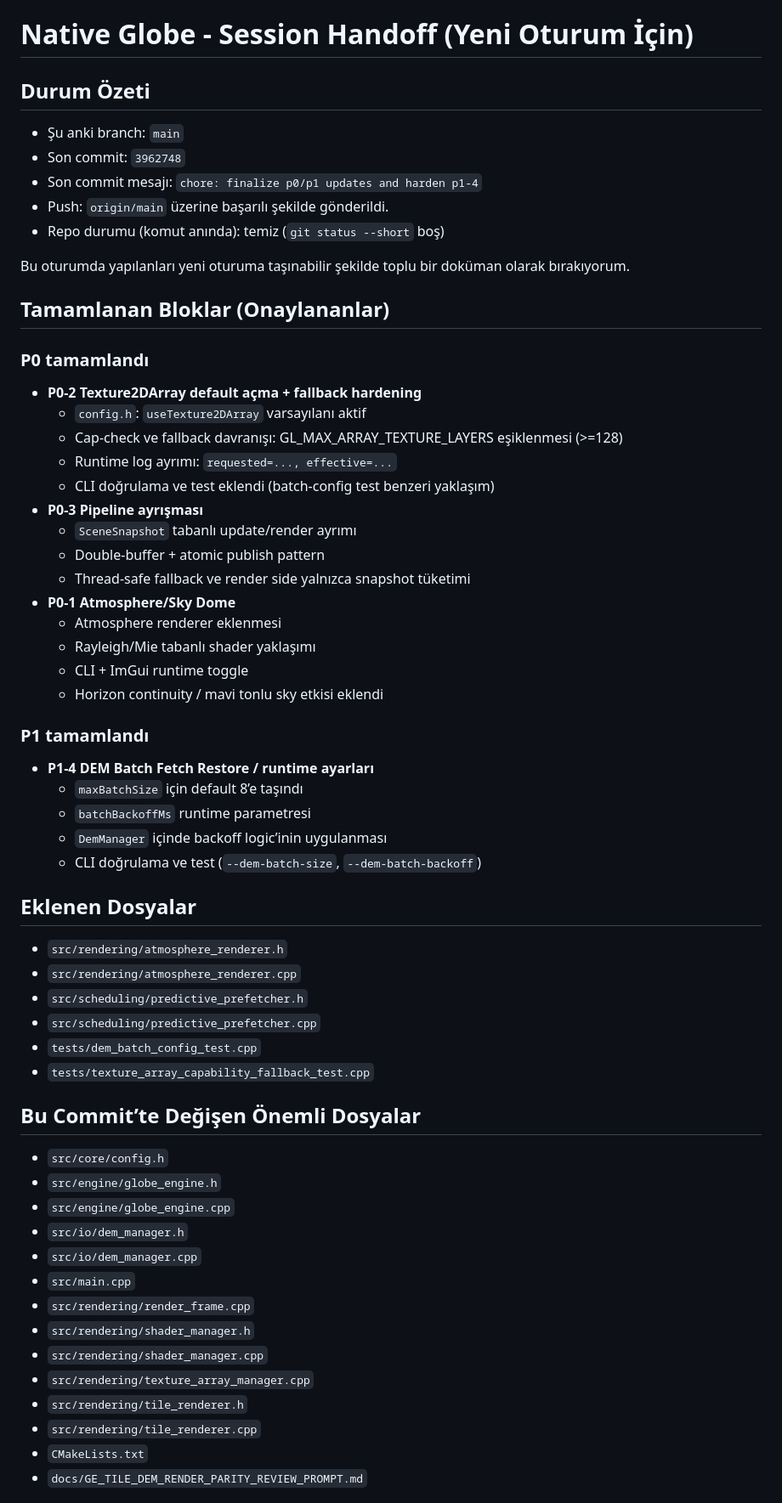
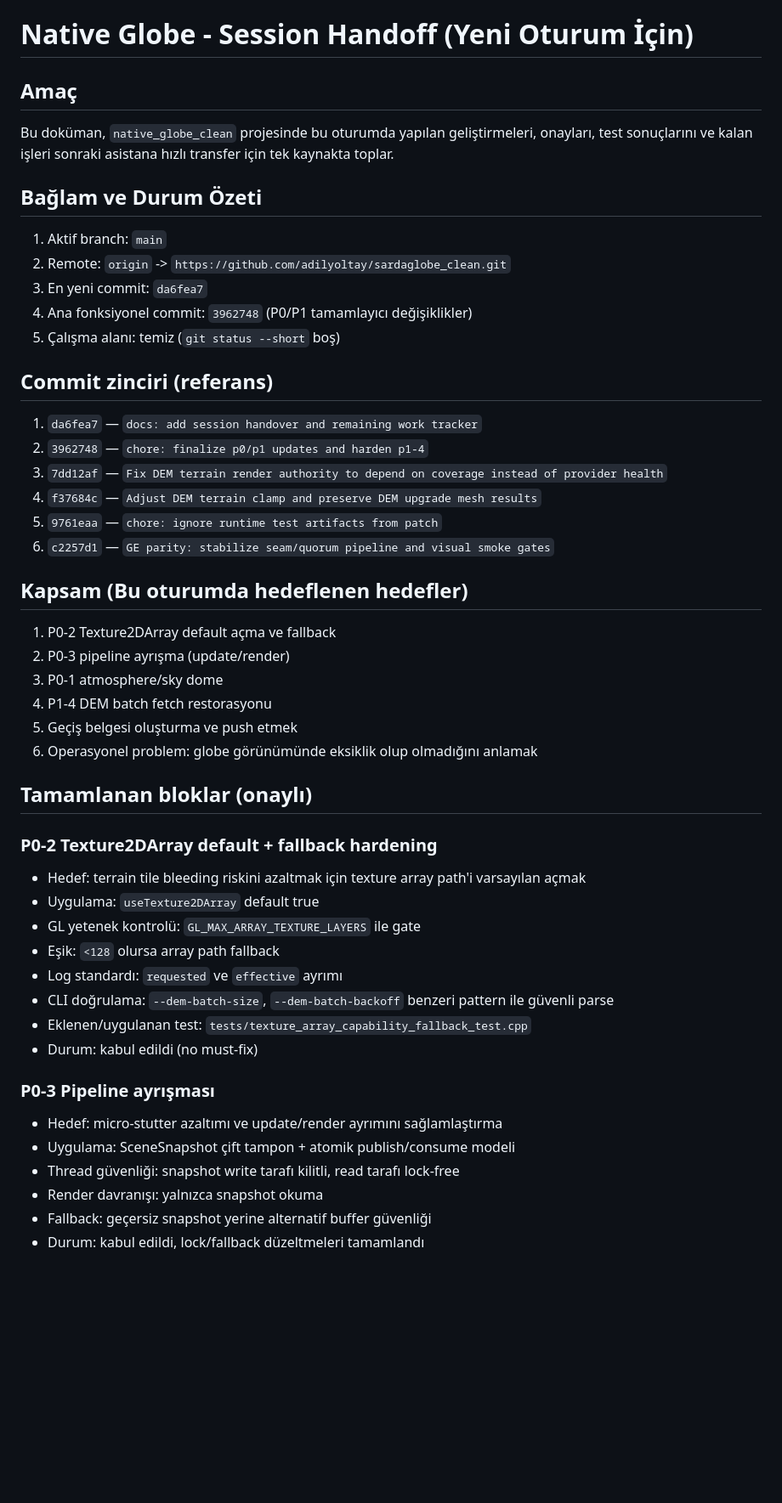
Before and after one commit to adilyoltay/sardaglobe_clean, a Markdown page: docs/SESSION_HANDOVER_GE_PARITY_PROGRESS.md, the part around one of its changes. Shown at 85% size. Drawn GitHub-style; blank space fills up the shorter version.

Commit message:
docs: expand handoff progress with detailed session context

```diff
--- a/docs/SESSION_HANDOVER_GE_PARITY_PROGRESS.md
+++ b/docs/SESSION_HANDOVER_GE_PARITY_PROGRESS.md
@@ -1,60 +1,48 @@
 # Native Globe - Session Handoff (Yeni Oturum İçin)
 
-## Durum Özeti
-- Şu anki branch: `main`
-- Son commit: `3962748`
-- Son commit mesajı: `chore: finalize p0/p1 updates and harden p1-4`
-- Push: `origin/main` üzerine başarılı şekilde gönderildi.
-- Repo durumu (komut anında): temiz (`git status --short` boş)
+## Amaç
+Bu doküman, `native_globe_clean` projesinde bu oturumda yapılan geliştirmeleri, onayları, test sonuçlarını ve kalan işleri sonraki asistana hızlı transfer için tek kaynakta toplar.
 
-Bu oturumda yapılanları yeni oturuma taşınabilir şekilde toplu bir doküman olarak bırakıyorum.
+## Bağlam ve Durum Özeti
+1. Aktif branch: `main`
+2. Remote: `origin` -> `https://github.com/adilyoltay/sardaglobe_clean.git`
+3. En yeni commit: `da6fea7`
+4. Ana fonksiyonel commit: `3962748` (P0/P1 tamamlayıcı değişiklikler)
+5. Çalışma alanı: temiz (`git status --short` boş)
 
-## Tamamlanan Bloklar (Onaylananlar)
+## Commit zinciri (referans)
+1. `da6fea7` — `docs: add session handover and remaining work tracker`
+2. `3962748` — `chore: finalize p0/p1 updates and harden p1-4`
+3. `7dd12af` — `Fix DEM terrain render authority to depend on coverage instead of provider health`
+4. `f37684c` — `Adjust DEM terrain clamp and preserve DEM upgrade mesh results`
+5. `9761eaa` — `chore: ignore runtime test artifacts from patch`
+6. `c2257d1` — `GE parity: stabilize seam/quorum pipeline and visual smoke gates`
 
-### P0 tamamlandı
-- **P0-2 Texture2DArray default açma + fallback hardening**
-  - `config.h`: `useTexture2DArray` varsayılanı aktif
-  - Cap-check ve fallback davranışı: GL_MAX_ARRAY_TEXTURE_LAYERS eşiklenmesi (>=128)
-  - Runtime log ayrımı: `requested=..., effective=...`
-  - CLI doğrulama ve test eklendi (batch-config test benzeri yaklaşım)
-- **P0-3 Pipeline ayrışması**
-  - `SceneSnapshot` tabanlı update/render ayrımı
-  - Double-buffer + atomic publish pattern
-  - Thread-safe fallback ve render side yalnızca snapshot tüketimi
-- **P0-1 Atmosphere/Sky Dome**
-  - Atmosphere renderer eklenmesi
-  - Rayleigh/Mie tabanlı shader yaklaşımı
-  - CLI + ImGui runtime toggle
-  - Horizon continuity / mavi tonlu sky etkisi eklendi
+## Kapsam (Bu oturumda hedeflenen hedefler)
+1. P0-2 Texture2DArray default açma ve fallback
+2. P0-3 pipeline ayrışma (update/render)
+3. P0-1 atmosphere/sky dome
+4. P1-4 DEM batch fetch restorasyonu
+5. Geçiş belgesi oluşturma ve push etmek
+6. Operasyonel problem: globe görünümünde eksiklik olup olmadığını anlamak
 
-### P1 tamamlandı
-- **P1-4 DEM Batch Fetch Restore / runtime ayarları**
-  - `maxBatchSize` için default 8’e taşındı
-  - `batchBackoffMs` runtime parametresi
-  - `DemManager` içinde backoff logic’inin uygulanması
-  - CLI doğrulama ve test (`--dem-batch-size`, `--dem-batch-backoff`)
+## Tamamlanan bloklar (onaylı)
 
-## Eklenen Dosyalar
-- `src/rendering/atmosphere_renderer.h`
-- `src/rendering/atmosphere_renderer.cpp`
-- `src/scheduling/predictive_prefetcher.h`
-- `src/scheduling/predictive_prefetcher.cpp`
-- `tests/dem_batch_config_test.cpp`
-- `tests/texture_array_capability_fallback_test.cpp`
+### P0-2 Texture2DArray default + fallback hardening
+- Hedef: terrain tile bleeding riskini azaltmak için texture array path'i varsayılan açmak
+- Uygulama: `useTexture2DArray` default true
+- GL yetenek kontrolü: `GL_MAX_ARRAY_TEXTURE_LAYERS` ile gate
+- Eşik: `<128` olursa array path fallback
+- Log standardı: `requested` ve `effective` ayrımı
+- CLI doğrulama: `--dem-batch-size`, `--dem-batch-backoff` benzeri pattern ile güvenli parse
+- Eklenen/uygulanan test: `tests/texture_array_capability_fallback_test.cpp`
+- Durum: kabul edildi (no must-fix)
 
-## Bu Commit’te Değişen Önemli Dosyalar
-- `src/core/config.h`
-- `src/engine/globe_engine.h`
-- `src/engine/globe_engine.cpp`
-- `src/io/dem_manager.h`
-- `src/io/dem_manager.cpp`
-- `src/main.cpp`
-- `src/rendering/render_frame.cpp`
-- `src/rendering/shader_manager.h`
-- `src/rendering/shader_manager.cpp`
-- `src/rendering/texture_array_manager.cpp`
-- `src/rendering/tile_renderer.h`
-- `src/rendering/tile_renderer.cpp`
-- `CMakeLists.txt`
-- `docs/GE_TILE_DEM_RENDER_PARITY_REVIEW_PROMPT.md`
+### P0-3 Pipeline ayrışması
+- Hedef: micro-stutter azaltımı ve update/render ayrımını sağlamlaştırma
+- Uygulama: SceneSnapshot çift tampon + atomik publish/consume modeli
+- Thread güvenliği: snapshot write tarafı kilitli, read tarafı lock-free
+- Render davranışı: yalnızca snapshot okuma
+- Fallback: geçersiz snapshot yerine alternatif buffer güvenliği
+- Durum: kabul edildi, lock/fallback düzeltmeleri tamamlandı
 
```
Also changed, not shown: other parts of docs/SESSION_HANDOVER_GE_PARITY_PROGRESS.md (+79 -20 lines).
